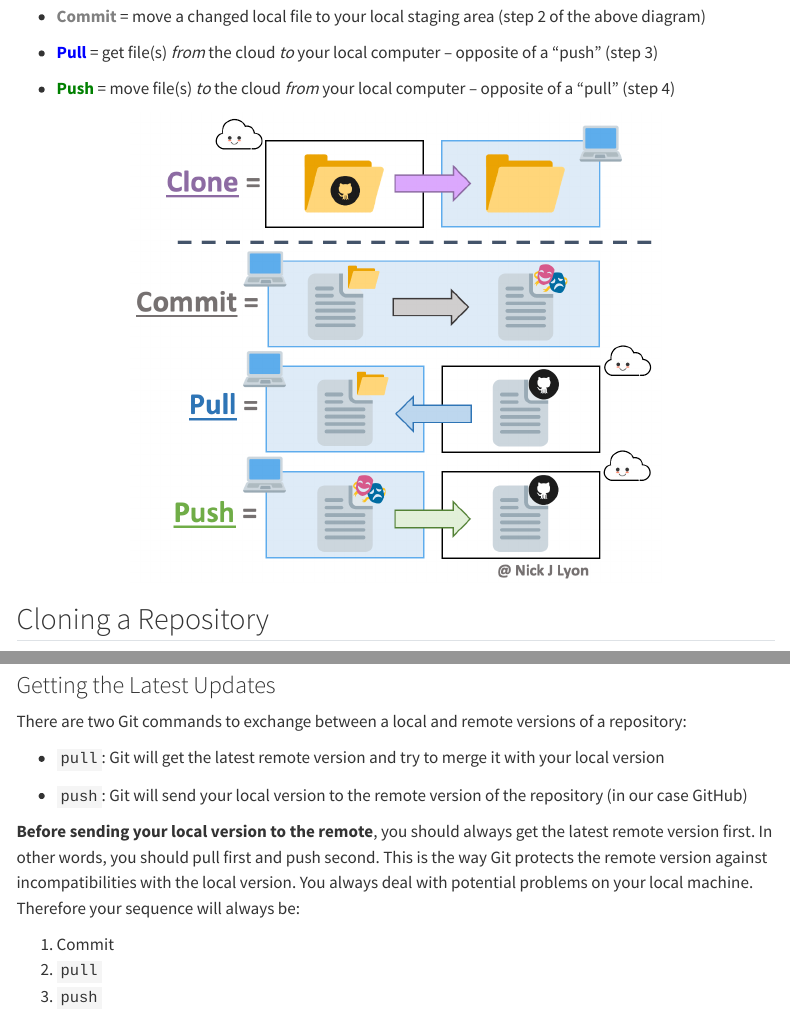
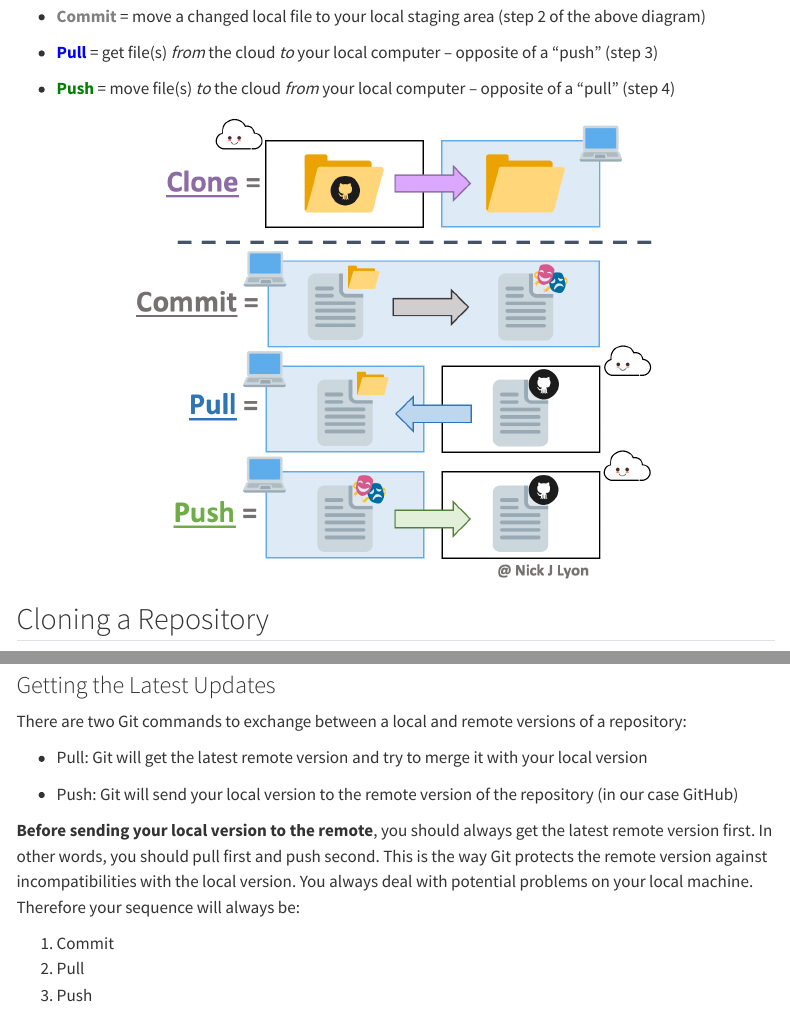
Before and after one commit to lter/workshop-github, a Quarto document (rstudio.qmd): the page in a window 1100 px wide, from 1240 px down, and a second part further down, joined at a grey line. Rendered offline with R 4.5, knitr and Pandoc in place of Quarto, with nearby package versions; the code chunks are not run, so their results and figures are left out; menus at the side of the page are left out.

Commit message:
style: removed unwanted code text format from 'rstudio' module

```diff
--- a/rstudio.qmd
+++ b/rstudio.qmd
@@ -160,15 +160,15 @@ Notice that Git tells us that `1 file changed` because we've just added a new fi
 
 There are two Git commands to exchange between a local and remote versions of a repository:
 
-- `pull`: Git will get the latest remote version and try to merge it with your local version
+- Pull: Git will get the latest remote version and try to merge it with your local version
 
-- `push`: Git will send your local version to the remote version of the repository (in our case GitHub)
+- Push: Git will send your local version to the remote version of the repository (in our case GitHub)
 
 **Before sending your local version to the remote**, you should always get the latest remote version first. In other words, you should pull first and push second. This is the way Git protects the remote version against incompatibilities with the local version. You always deal with potential problems on your local machine. Therefore your sequence will always be:
 
 1. Commit
-2. `pull`
-3. `push`
+2. Pull
+3. Push
 
 Of course RStudio has icons for that on top of the "Git" tab, with the blue arrow down being for pull and the green arrow up being for push. Remember the icons are organized in sequence!
 
```
